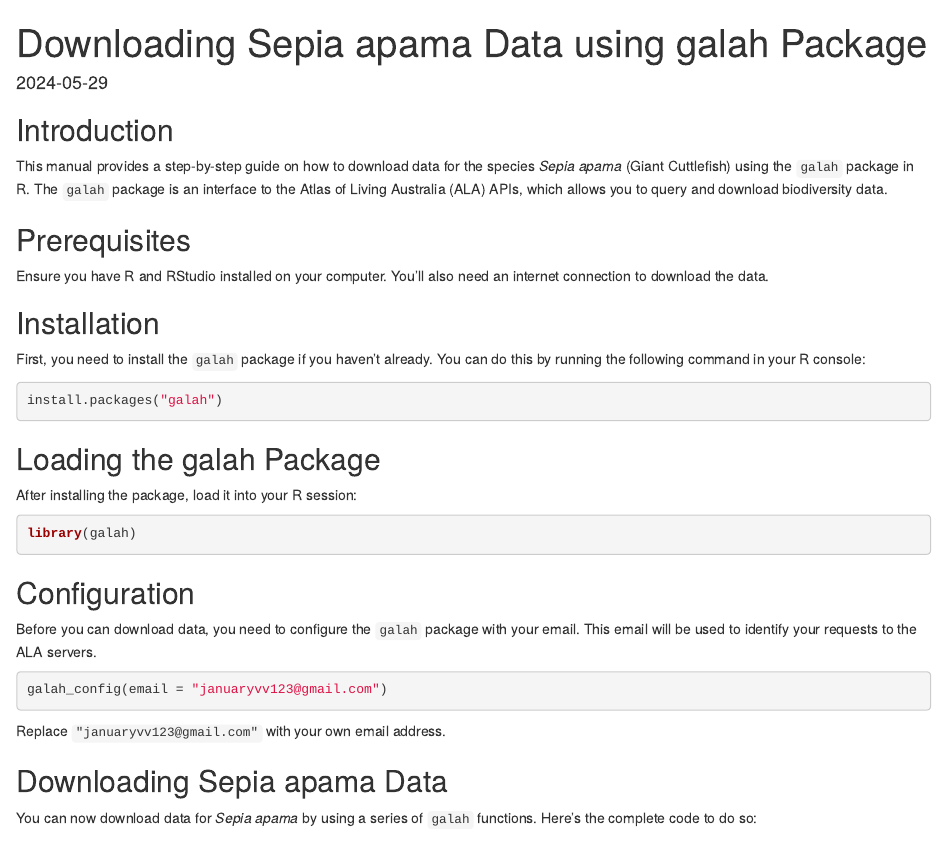
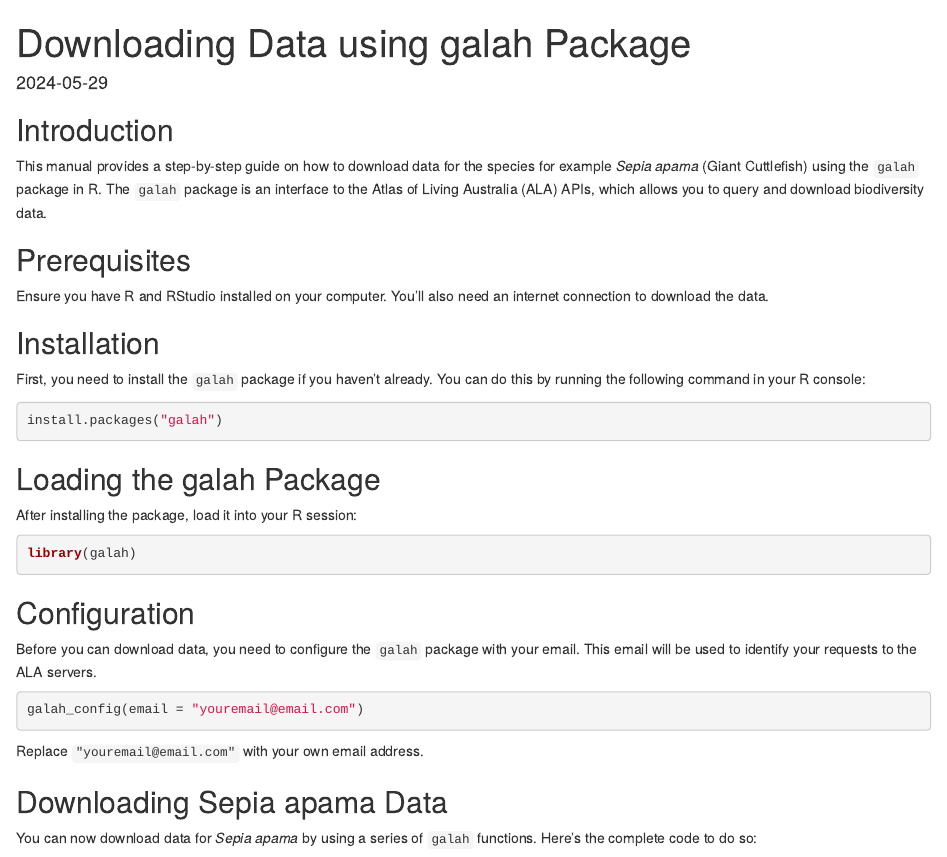
Before and after one commit to numbats/ecotourism, an R Markdown document (vignettes/articles/download_Data_from_galah.Rmd): the page in a window 1100 px wide, from its top. Rendered offline with R 4.5, knitr and Pandoc, with nearby package versions.

Commit message:
download data from galah package

````diff
--- a/vignettes/articles/download_Sepia_apama.Rmd
+++ b/vignettes/articles/download_Data_from_galah.Rmd
@@ -1,6 +1,6 @@
 
 ---
-title: "Downloading Sepia apama Data using galah Package"
+title: "Downloading Data using galah Package"
 author: ""
 date: "`r Sys.Date()`"
 output: html_document
@@ -8,7 +8,7 @@
 
 ## Introduction
 
-This manual provides a step-by-step guide on how to download data for the species *Sepia apama* (Giant Cuttlefish) using the `galah` package in R. The `galah` package is an interface to the Atlas of Living Australia (ALA) APIs, which allows you to query and download biodiversity data.
+This manual provides a step-by-step guide on how to download data for the species  for example *Sepia apama* (Giant Cuttlefish) using the `galah` package in R. The `galah` package is an interface to the Atlas of Living Australia (ALA) APIs, which allows you to query and download biodiversity data.
 
 ## Prerequisites
 
@@ -35,10 +35,10 @@
 Before you can download data, you need to configure the `galah` package with your email. This email will be used to identify your requests to the ALA servers.
 
 ``` r
-galah_config(email = "januaryvv123@gmail.com")
+galah_config(email = "youremail@email.com")
 ```
 
-Replace `"januaryvv123@gmail.com"` with your own email address.
+Replace `"youremail@email.com"` with your own email address.
 
 ## Downloading Sepia apama Data
 
````
